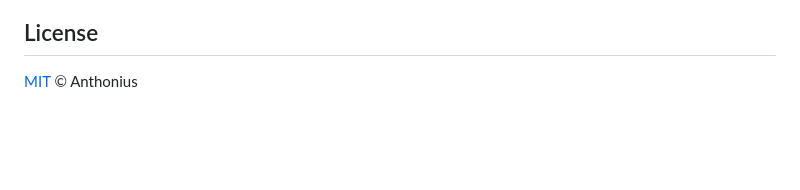
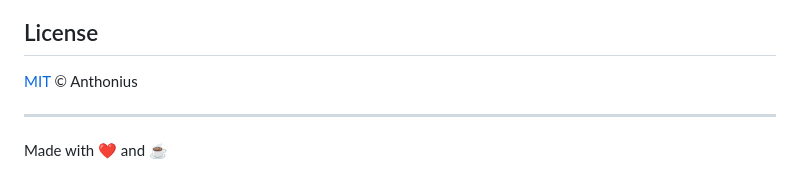
Before and after one commit to kilip/omed, a Markdown page: README.md, the part around one of its changes. GitHub-like rendering; blank space fills up the shorter version.

Commit message:
docs: add codecov badge and footer to readme :memo:

```diff
--- a/README.md
+++ b/README.md
@@ -163,3 +165,7 @@ Guidance for AI coding agents is in [AGENTS.md](./AGENTS.md); dashboard visual g
 ## License
 
 [MIT](./LICENSE) © Anthonius
+
+---
+
+Made with ❤️ and ☕
```
Also changed, not shown: other parts of README.md (+2 -0 lines).
